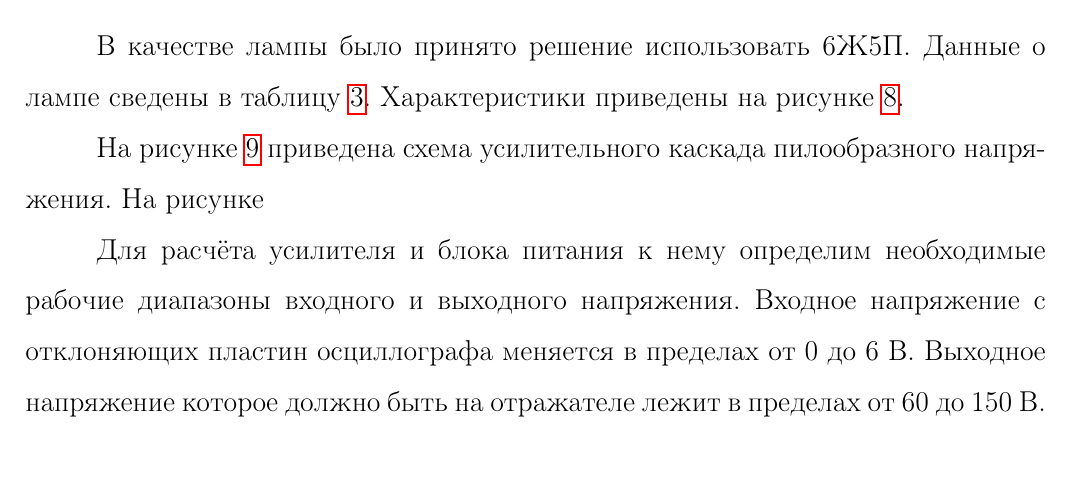
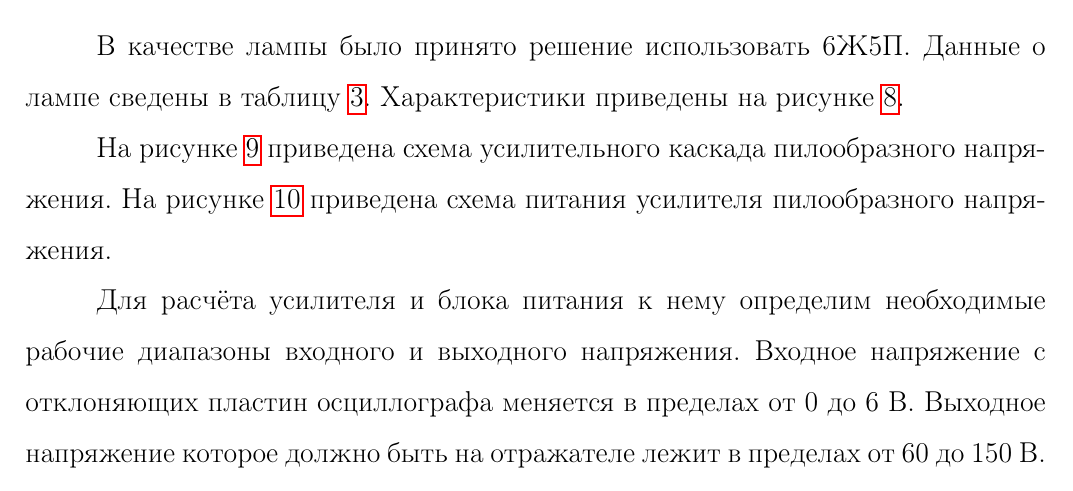
Before and after one commit to VSTU-physics/mw-labs, a LaTeX document (Клистрон-2/lab.tex): part of page 9 of 16, cut so that both start at the same text. Compiled offline with pdfLaTeX.

Commit message:
one phrase

```diff
--- a/Клистрон-2/lab.tex
+++ b/Клистрон-2/lab.tex
@@ -591,7 +591,7 @@
     	\label{fig6z5p}
     \end{figure}
 
-    На рисунке \ref{figcasc} приведена схема усилительного каскада пилообразного напряжения. На рисунке
+    На рисунке \ref{figcasc} приведена схема усилительного каскада пилообразного напряжения. На рисунке \ref{figcasc_} приведена схема питания усилителя пилообразного напряжения.
 
     \begin{figure}[!h]
         \begin{center}
```
